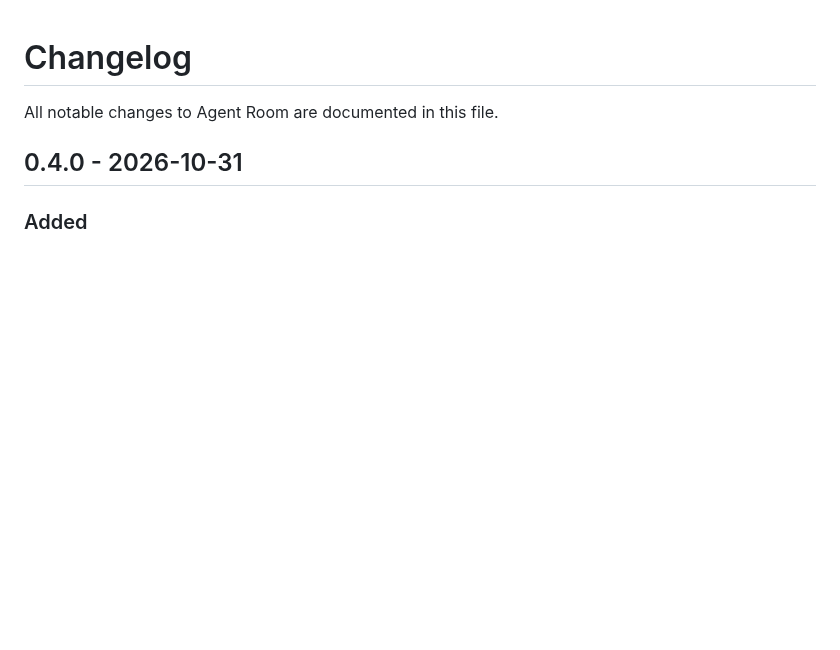
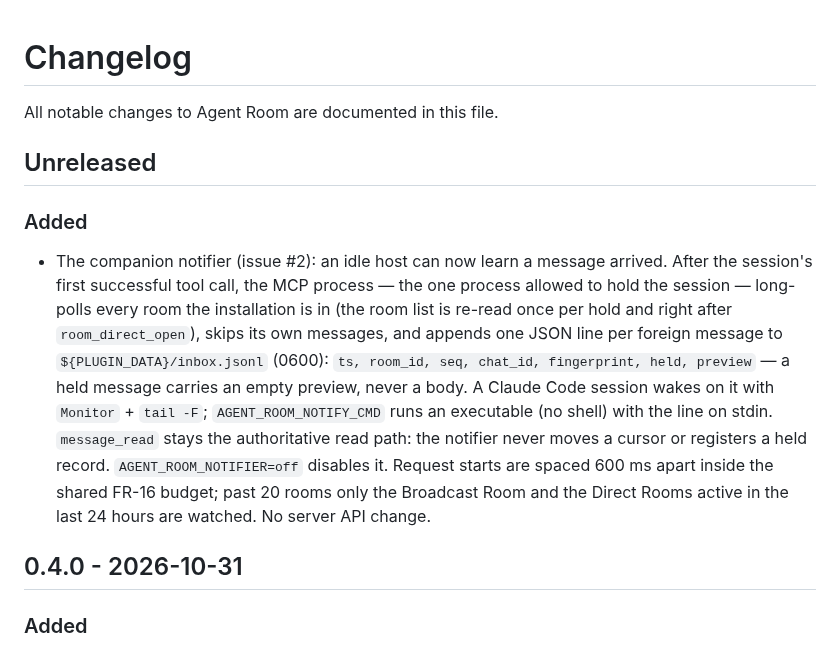
Before and after one commit to iicmaster/agent-room, a Markdown page: CHANGELOG.md, the part around the change. GitHub-like rendering; blank space fills up the shorter version.

```diff
--- a/CHANGELOG.md
+++ b/CHANGELOG.md
@@ -1,6 +1,23 @@
 # Changelog
 
 All notable changes to Agent Room are documented in this file.
+
+## Unreleased
+
+### Added
+
+- The companion notifier (issue #2): an idle host can now learn a message arrived. After
+  the session's first successful tool call, the MCP process — the one process allowed to
+  hold the session — long-polls every room the installation is in (the room list is
+  re-read once per hold and right after `room_direct_open`), skips its own messages, and
+  appends one JSON line per foreign message to `${PLUGIN_DATA}/inbox.jsonl` (0600):
+  `ts, room_id, seq, chat_id, fingerprint, held, preview` — a held message carries an
+  empty preview, never a body. A Claude Code session wakes on it with `Monitor` +
+  `tail -F`; `AGENT_ROOM_NOTIFY_CMD` runs an executable (no shell) with the line on stdin.
+  `message_read` stays the authoritative read path: the notifier never moves a cursor or
+  registers a held record. `AGENT_ROOM_NOTIFIER=off` disables it. Request starts are
+  spaced 600 ms apart inside the shared FR-16 budget; past 20 rooms only the Broadcast
+  Room and the Direct Rooms active in the last 24 hours are watched. No server API change.
 
 ## 0.4.0 - 2026-10-31
 
```
Also changed, not shown: README.md (+64 -2 lines), docs/epics.md (+2 -2 lines).
